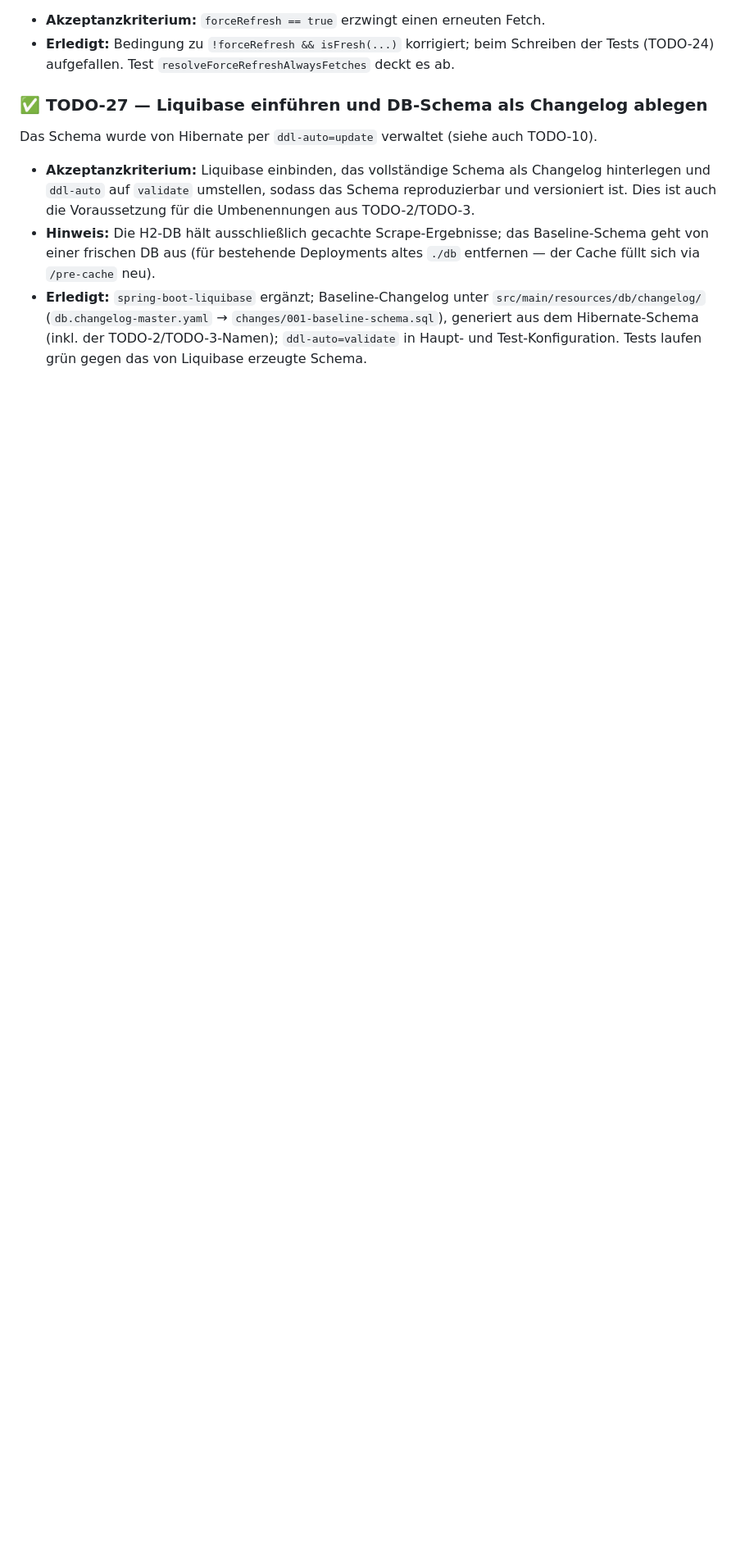
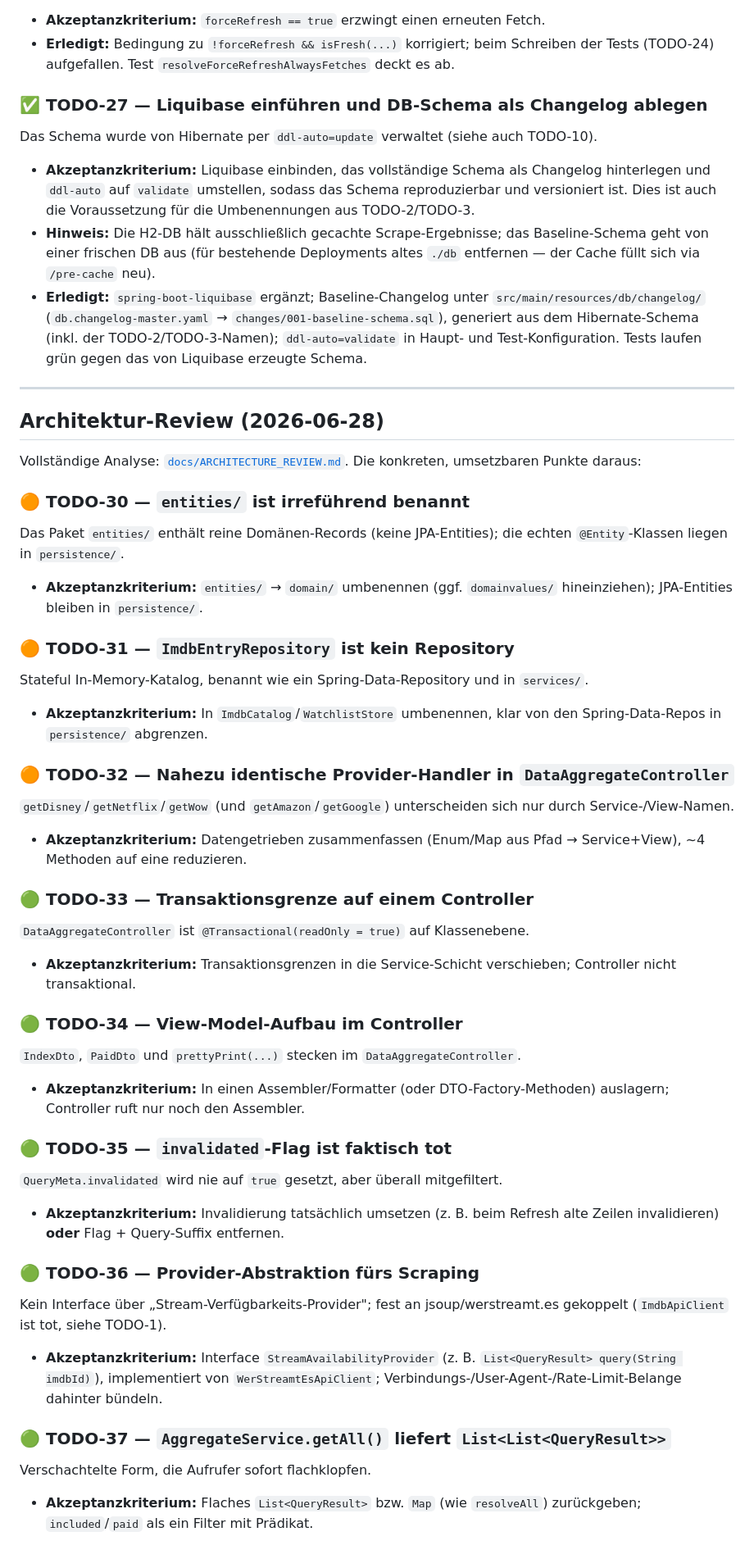
Before and after one commit to Illutax/where-to-stream, a Markdown page: TODOs.md, the part around the change. Shown at 82% size. Rendered like a GitHub page; blank space fills up the shorter version.

```diff
--- a/TODOs.md
+++ b/TODOs.md
@@ -295,3 +295,54 @@ Das Schema wurde von Hibernate per `ddl-auto=update` verwaltet (siehe auch TODO-
   `src/main/resources/db/changelog/` (`db.changelog-master.yaml` → `changes/001-baseline-schema.sql`),
   generiert aus dem Hibernate-Schema (inkl. der TODO-2/TODO-3-Namen); `ddl-auto=validate`
   in Haupt- und Test-Konfiguration. Tests laufen grün gegen das von Liquibase erzeugte Schema.
+
+---
+
+## Architektur-Review (2026-06-28)
+
+Vollständige Analyse: [`docs/ARCHITECTURE_REVIEW.md`](docs/ARCHITECTURE_REVIEW.md).
+Die konkreten, umsetzbaren Punkte daraus:
+
+### 🟠 TODO-30 — `entities/` ist irreführend benannt
+Das Paket `entities/` enthält reine Domänen-Records (keine JPA-Entities); die echten
+`@Entity`-Klassen liegen in `persistence/`.
+- **Akzeptanzkriterium:** `entities/` → `domain/` umbenennen (ggf. `domainvalues/`
+  hineinziehen); JPA-Entities bleiben in `persistence/`.
+
+### 🟠 TODO-31 — `ImdbEntryRepository` ist kein Repository
+Stateful In-Memory-Katalog, benannt wie ein Spring-Data-Repository und in `services/`.
+- **Akzeptanzkriterium:** In `ImdbCatalog`/`WatchlistStore` umbenennen, klar von den
+  Spring-Data-Repos in `persistence/` abgrenzen.
+
+### 🟠 TODO-32 — Nahezu identische Provider-Handler in `DataAggregateController`
+`getDisney`/`getNetflix`/`getWow` (und `getAmazon`/`getGoogle`) unterscheiden sich nur durch
+Service-/View-Namen.
+- **Akzeptanzkriterium:** Datengetrieben zusammenfassen (Enum/Map aus Pfad → Service+View),
+  ~4 Methoden auf eine reduzieren.
+
+### 🟢 TODO-33 — Transaktionsgrenze auf einem Controller
+`DataAggregateController` ist `@Transactional(readOnly = true)` auf Klassenebene.
+- **Akzeptanzkriterium:** Transaktionsgrenzen in die Service-Schicht verschieben; Controller
+  nicht transaktional.
+
+### 🟢 TODO-34 — View-Model-Aufbau im Controller
+`IndexDto`, `PaidDto` und `prettyPrint(...)` stecken im `DataAggregateController`.
+- **Akzeptanzkriterium:** In einen Assembler/Formatter (oder DTO-Factory-Methoden)
+  auslagern; Controller ruft nur noch den Assembler.
+
+### 🟢 TODO-35 — `invalidated`-Flag ist faktisch tot
+`QueryMeta.invalidated` wird nie auf `true` gesetzt, aber überall mitgefiltert.
+- **Akzeptanzkriterium:** Invalidierung tatsächlich umsetzen (z. B. beim Refresh alte Zeilen
+  invalidieren) **oder** Flag + Query-Suffix entfernen.
+
+### 🟢 TODO-36 — Provider-Abstraktion fürs Scraping
+Kein Interface über „Stream-Verfügbarkeits-Provider"; fest an jsoup/werstreamt.es gekoppelt
+(`ImdbApiClient` ist tot, siehe TODO-1).
+- **Akzeptanzkriterium:** Interface `StreamAvailabilityProvider` (z. B.
+  `List<QueryResult> query(String imdbId)`), implementiert von `WerStreamtEsApiClient`;
+  Verbindungs-/User-Agent-/Rate-Limit-Belange dahinter bündeln.
+
+### 🟢 TODO-37 — `AggregateService.getAll()` liefert `List<List<QueryResult>>`
+Verschachtelte Form, die Aufrufer sofort flachklopfen.
+- **Akzeptanzkriterium:** Flaches `List<QueryResult>` bzw. `Map` (wie `resolveAll`)
+  zurückgeben; `included`/`paid` als ein Filter mit Prädikat.
```
Also changed, not shown: docs/ARCHITECTURE_REVIEW.md (added, +129 -0 lines).
